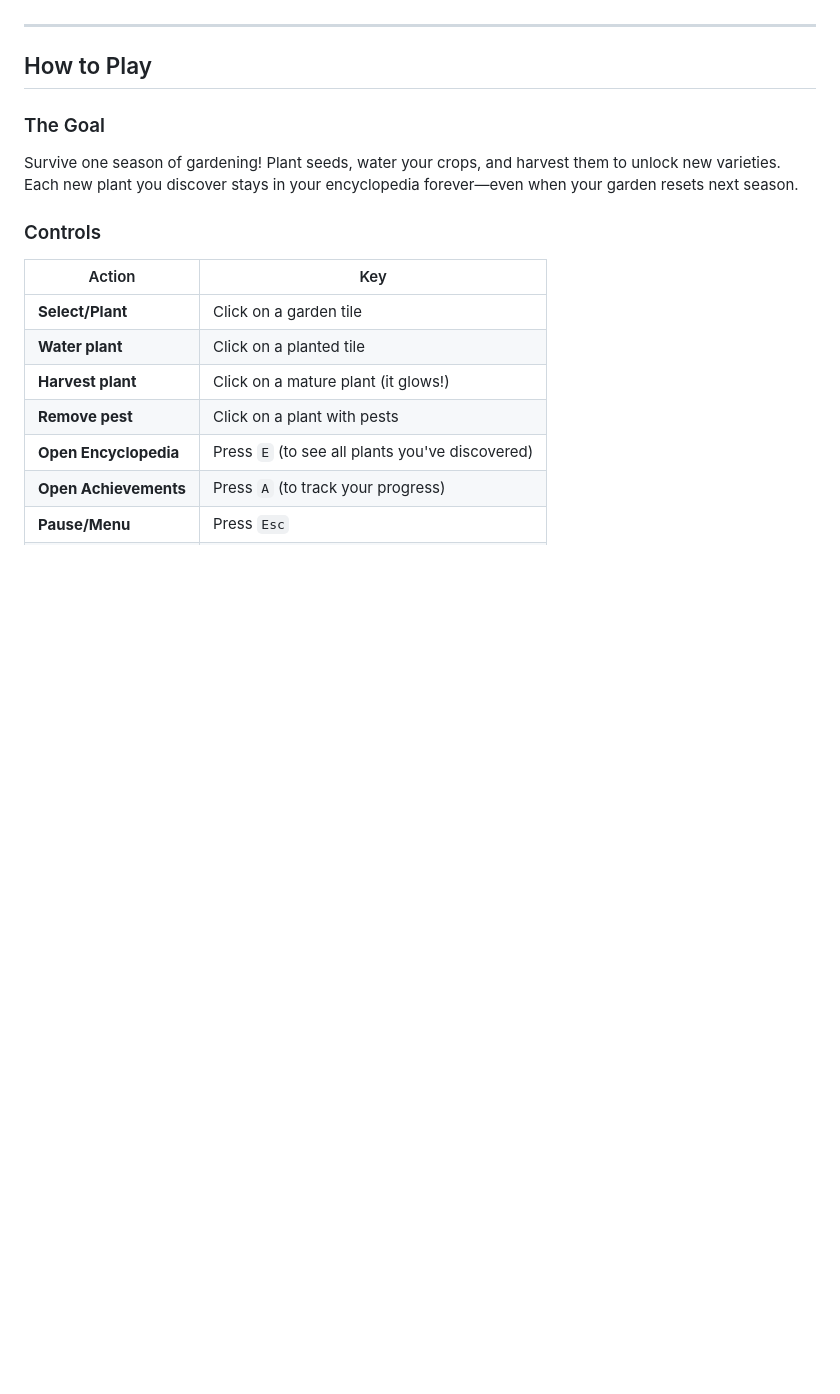
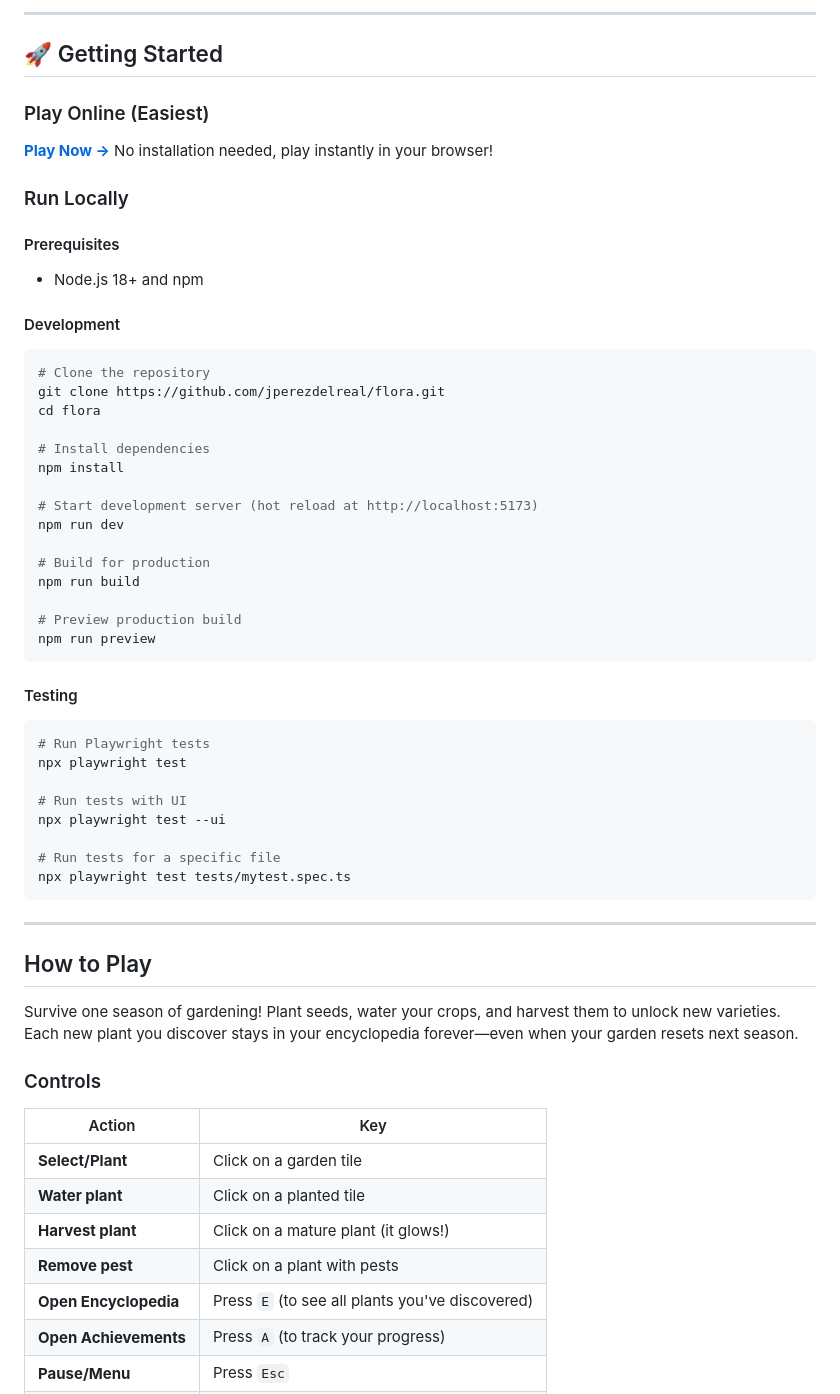
Before and after one commit to jperezdelreal/flora, a Markdown page: README.md, the part around one of its changes. GitHub-like rendering; blank space fills up the shorter version.

Commit message:
docs: enhance README with tech badges, screenshots, and getting started guide
- Add TypeScript, Vite, and PixiJS version badges
- Embed gameplay screenshots from playtest-screenshots folder (menu, seed selection, garden, actions)
- Add dedicated "Getting Started" section with:
  - Play Online link
  - Local development setup (npm install, npm run dev)
  - Testing instructions (npx playwright test)
- Reorganize to flow: Description → Screenshots → Getting Started → How to Play → Features
- This makes the project presentation-ready for first-time visitors

Closes #336

Co-authored-by: Copilot <223556219+Copilot@users.noreply.github.com>

````diff
--- a/README.md
+++ b/README.md
@@ -8,9 +27,49 @@ Plant seeds, tend your garden, and survive seasonal challenges in a relaxing rog
+---
+
+## 🚀 Getting Started
+
+### Play Online (Easiest)
+**[Play Now →](https://jperezdelreal.github.io/flora/)** No installation needed, play instantly in your browser!
+
+### Run Locally
+
+#### Prerequisites
+- Node.js 18+ and npm
+
+#### Development
+```bash
+# Clone the repository
+git clone https://github.com/jperezdelreal/flora.git
+cd flora
+
+# Install dependencies
+npm install
+
+# Start development server (hot reload at http://localhost:5173)
+npm run dev
+
+# Build for production
+npm run build
+
+# Preview production build
+npm run preview
+```
+
+#### Testing
+```bash
+# Run Playwright tests
+npx playwright test
+
+# Run tests with UI
+npx playwright test --ui
+
+# Run tests for a specific file
+npx playwright test tests/mytest.spec.ts
+```
 
 ---
 
 ## How to Play
-
-### The Goal
 Survive one season of gardening! Plant seeds, water your crops, and harvest them to unlock new varieties. Each new plant you discover stays in your encyclopedia forever—even when your garden resets next season.
 
 ### Controls
````
Also changed, not shown: other parts of README.md (+20 -1 lines).
